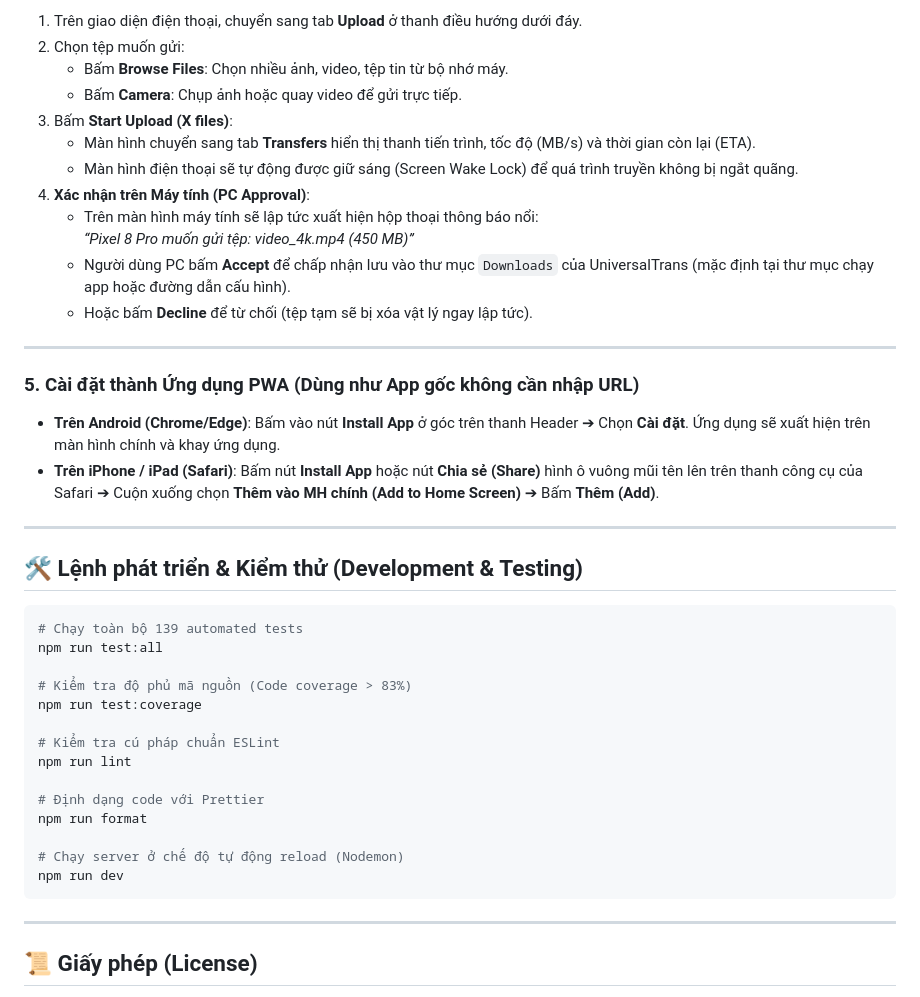
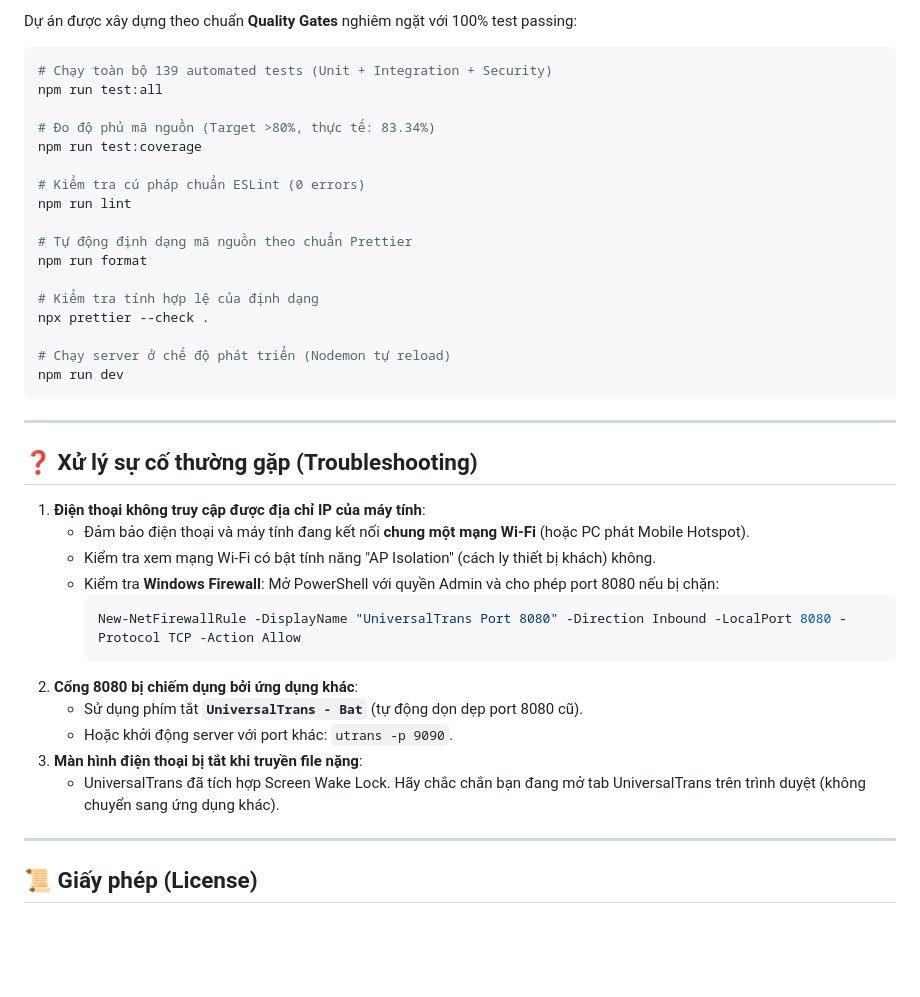
Before and after one commit to minhtuluc/Intel-Unison-from-Temu, a Markdown page: README.md, the part around one of its changes. Drawn GitHub-style; blank space fills up the shorter version.

````diff
--- a/README.md
+++ b/README.md
@@ -93,44 +160,42 @@ utrans -p 8080
 
-1. Trên giao diện điện thoại, chuyển sang tab **Upload** ở thanh điều hướng dưới đáy.
-2. Chọn tệp muốn gửi:
-   - Bấm **Browse Files**: Chọn nhiều ảnh, video, tệp tin từ bộ nhớ máy.
-   - Bấm **Camera**: Chụp ảnh hoặc quay video để gửi trực tiếp.
-3. Bấm **Start Upload (X files)**:
-   - Màn hình chuyển sang tab **Transfers** hiển thị thanh tiến trình, tốc độ (MB/s) và thời gian còn lại (ETA).
-   - Màn hình điện thoại sẽ tự động được giữ sáng (Screen Wake Lock) để quá trình truyền không bị ngắt quãng.
-4. **Xác nhận trên Máy tính (PC Approval)**:
-   - Trên màn hình máy tính sẽ lập tức xuất hiện hộp thoại thông báo nổi:
-     _“Pixel 8 Pro muốn gửi tệp: video_4k.mp4 (450 MB)”_
-   - Người dùng PC bấm **Accept** để chấp nhận lưu vào thư mục `Downloads` của UniversalTrans (mặc định tại thư mục chạy app hoặc đường dẫn cấu hình).
-   - Hoặc bấm **Decline** để từ chối (tệp tạm sẽ bị xóa vật lý ngay lập tức).
+Dự án được xây dựng theo chuẩn **Quality Gates** nghiêm ngặt với 100% test passing:
+
+```bash
+# Chạy toàn bộ 139 automated tests (Unit + Integration + Security)
+npm run test:all
+
+# Đo độ phủ mã nguồn (Target >80%, thực tế: 83.34%)
+npm run test:coverage
+
+# Kiểm tra cú pháp chuẩn ESLint (0 errors)
+npm run lint
+
+# Tự động định dạng mã nguồn theo chuẩn Prettier
+npm run format
+
+# Kiểm tra tính hợp lệ của định dạng
+npx prettier --check .
+
+# Chạy server ở chế độ phát triển (Nodemon tự reload)
+npm run dev
+```
 
 ---
 
-### 5. Cài đặt thành Ứng dụng PWA (Dùng như App gốc không cần nhập URL)
+## ❓ Xử lý sự cố thường gặp (Troubleshooting)
 
-- **Trên Android (Chrome/Edge)**: Bấm vào nút **Install App** ở góc trên thanh Header ➔ Chọn **Cài đặt**. Ứng dụng sẽ xuất hiện trên màn hình chính và khay ứng dụng.
-- **Trên iPhone / iPad (Safari)**: Bấm nút **Install App** hoặc nút **Chia sẻ (Share)** hình ô vuông mũi tên lên trên thanh công cụ của Safari ➔ Cuộn xuống chọn **Thêm vào MH chính (Add to Home Screen)** ➔ Bấm **Thêm (Add)**.
-
----
-
-## 🛠️ Lệnh phát triển & Kiểm thử (Development & Testing)
-
-```bash
-# Chạy toàn bộ 139 automated tests
-npm run test:all
-
-# Kiểm tra độ phủ mã nguồn (Code coverage > 83%)
-npm run test:coverage
-
-# Kiểm tra cú pháp chuẩn ESLint
-npm run lint
-
-# Định dạng code với Prettier
-npm run format
-
-# Chạy server ở chế độ tự động reload (Nodemon)
-npm run dev
-```
+1. **Điện thoại không truy cập được địa chỉ IP của máy tính**:
+   - Đảm bảo điện thoại và máy tính đang kết nối **chung một mạng Wi-Fi** (hoặc PC phát Mobile Hotspot).
+   - Kiểm tra xem mạng Wi-Fi có bật tính năng "AP Isolation" (cách ly thiết bị khách) không.
+   - Kiểm tra **Windows Firewall**: Mở PowerShell với quyền Admin và cho phép port 8080 nếu bị chặn:
+     ```powershell
+     New-NetFirewallRule -DisplayName "UniversalTrans Port 8080" -Direction Inbound -LocalPort 8080 -Protocol TCP -Action Allow
+     ```
+2. **Cổng 8080 bị chiếm dụng bởi ứng dụng khác**:
+   - Sử dụng phím tắt **`UniversalTrans - Bat`** (tự động dọn dẹp port 8080 cũ).
+   - Hoặc khởi động server với port khác: `utrans -p 9090`.
+3. **Màn hình điện thoại bị tắt khi truyền file nặng**:
+   - UniversalTrans đã tích hợp Screen Wake Lock. Hãy chắc chắn bạn đang mở tab UniversalTrans trên trình duyệt (không chuyển sang ứng dụng khác).
 
 ---
 
````
Also changed, not shown: other parts of README.md (+114 -47 lines).
